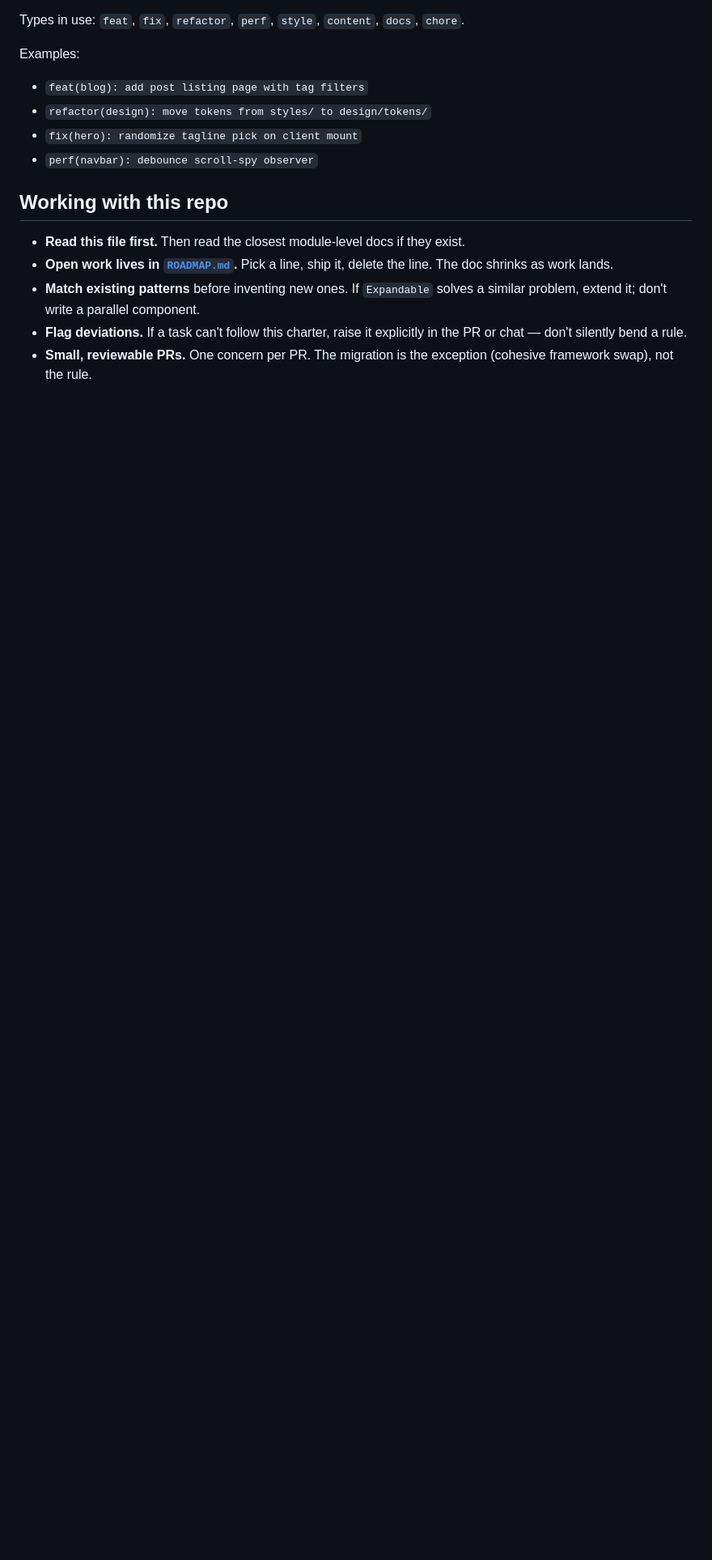
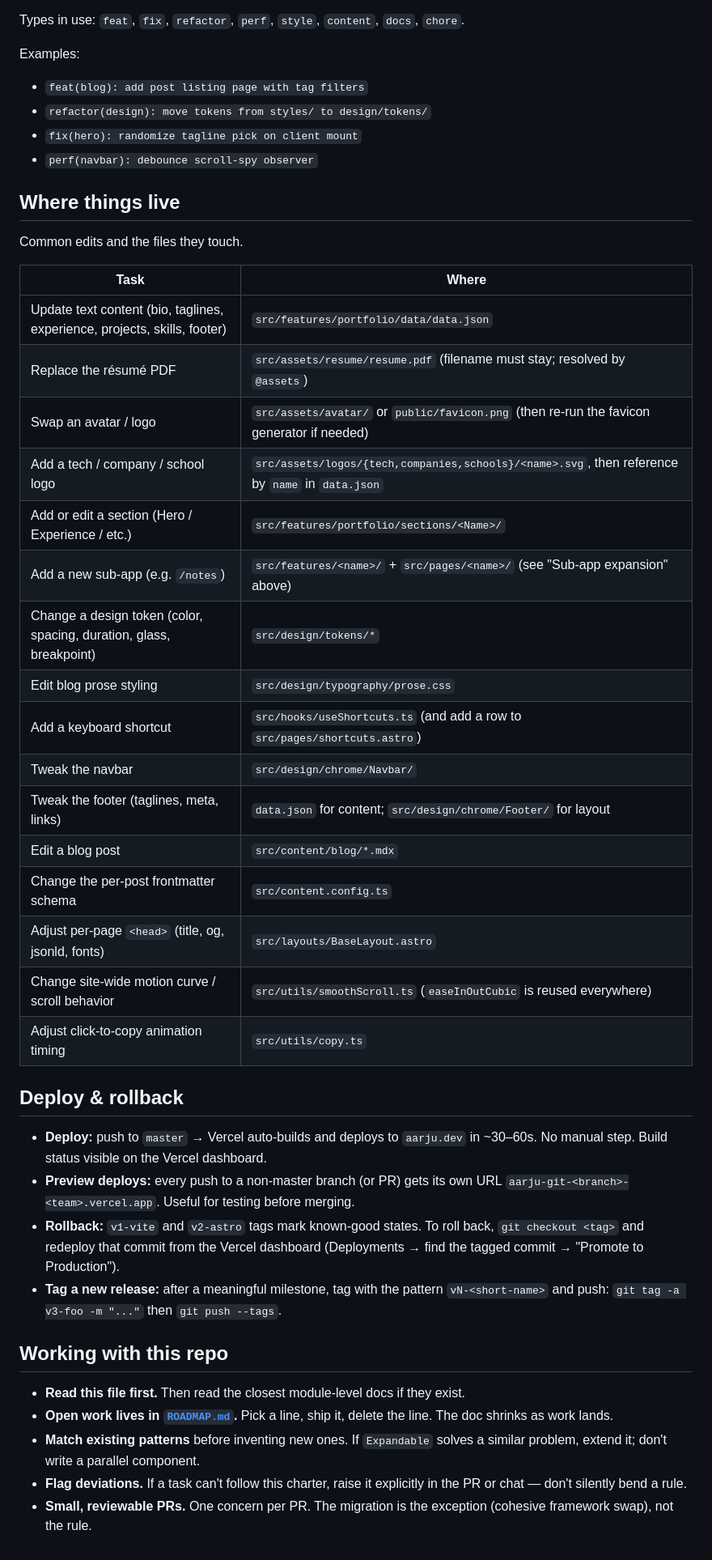
Before and after one commit to AarZoooo/portfolio, a Markdown page: AGENTS.md, the part around the change. Shown at 81% size. Rendered like a GitHub page; blank space fills up the shorter version.

Commit message:
docs(agents): add where-things-live cookbook and deploy/rollback section

```diff
--- a/AGENTS.md
+++ b/AGENTS.md
@@ -309,6 +309,45 @@ Examples:
 - `fix(hero): randomize tagline pick on client mount`
 - `perf(navbar): debounce scroll-spy observer`
 
+## Where things live
+
+Common edits and the files they touch.
+
+| Task | Where |
+|---|---|
+| Update text content (bio, taglines, experience, projects, skills, footer) | `src/features/portfolio/data/data.json` |
+| Replace the résumé PDF | `src/assets/resume/resume.pdf` (filename must stay; resolved by `@assets`) |
+| Swap an avatar / logo | `src/assets/avatar/` or `public/favicon.png` (then re-run the favicon generator if needed) |
+| Add a tech / company / school logo | `src/assets/logos/{tech,companies,schools}/<name>.svg`, then reference by `name` in `data.json` |
+| Add or edit a section (Hero / Experience / etc.) | `src/features/portfolio/sections/<Name>/` |
+| Add a new sub-app (e.g. `/notes`) | `src/features/<name>/` + `src/pages/<name>/` (see "Sub-app expansion" above) |
+| Change a design token (color, spacing, duration, glass, breakpoint) | `src/design/tokens/*` |
+| Edit blog prose styling | `src/design/typography/prose.css` |
+| Add a keyboard shortcut | `src/hooks/useShortcuts.ts` (and add a row to `src/pages/shortcuts.astro`) |
+| Tweak the navbar | `src/design/chrome/Navbar/` |
+| Tweak the footer (taglines, meta, links) | `data.json` for content; `src/design/chrome/Footer/` for layout |
+| Edit a blog post | `src/content/blog/*.mdx` |
+| Change the per-post frontmatter schema | `src/content.config.ts` |
+| Adjust per-page `<head>` (title, og, jsonld, fonts) | `src/layouts/BaseLayout.astro` |
+| Change site-wide motion curve / scroll behavior | `src/utils/smoothScroll.ts` (`easeInOutCubic` is reused everywhere) |
+| Adjust click-to-copy animation timing | `src/utils/copy.ts` |
+
+## Deploy & rollback
+
+- **Deploy:** push to `master` → Vercel auto-builds and deploys to
+  `aarju.dev` in ~30–60s. No manual step. Build status visible on the
+  Vercel dashboard.
+- **Preview deploys:** every push to a non-master branch (or PR) gets
+  its own URL `aarju-git-<branch>-<team>.vercel.app`. Useful for testing
+  before merging.
+- **Rollback:** `v1-vite` and `v2-astro` tags mark known-good states.
+  To roll back, `git checkout <tag>` and redeploy that commit from the
+  Vercel dashboard (Deployments → find the tagged commit → "Promote to
+  Production").
+- **Tag a new release:** after a meaningful milestone, tag with the
+  pattern `vN-<short-name>` and push: `git tag -a v3-foo -m "..."` then
+  `git push --tags`.
+
 ## Working with this repo
 
 - **Read this file first.** Then read the closest module-level docs if
```
